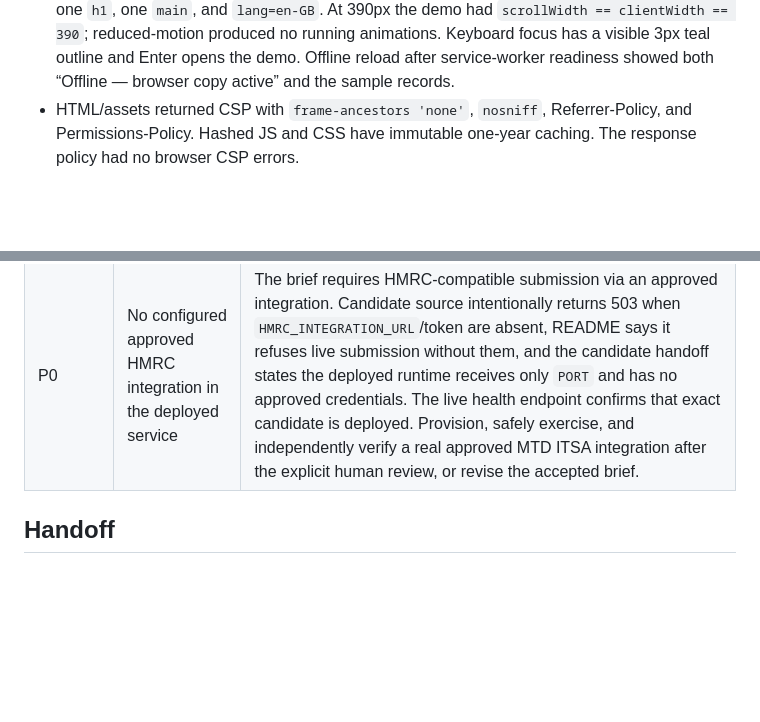
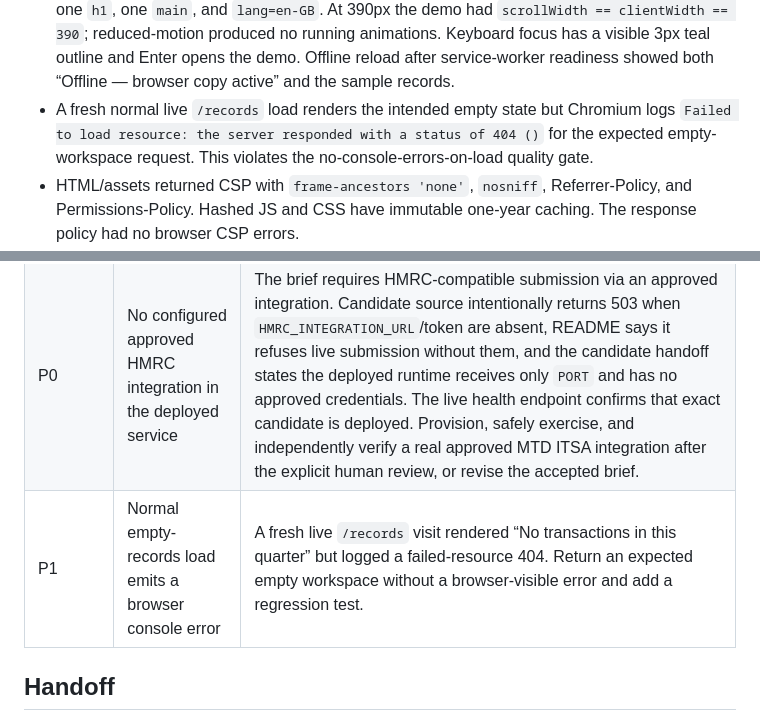
Before and after one commit to B-Divyesh/sf-mtd-quarterly-ready, a Markdown page: .factory/verification-4.md, 2 parts joined by grey strips. Rendered like a GitHub page; blank space fills up the shorter version.

Commit message:
qa: record empty workspace console finding

```diff
--- a/.factory/verification-4.md
+++ b/.factory/verification-4.md
@@ -79,6 +79,10 @@ from a clean clone through the demo entry point.
   running animations. Keyboard focus has a visible 3px teal outline and Enter
   opens the demo. Offline reload after service-worker readiness showed both
   “Offline — browser copy active” and the sample records.
+- A fresh normal live `/records` load renders the intended empty state but
+  Chromium logs `Failed to load resource: the server responded with a status
+  of 404 ()` for the expected empty-workspace request. This violates the
+  no-console-errors-on-load quality gate.
 - HTML/assets returned CSP with `frame-ancestors 'none'`, `nosniff`,
   Referrer-Policy, and Permissions-Policy. Hashed JS and CSS have immutable
   one-year caching. The response policy had no browser CSP errors.
@@ -93,6 +97,7 @@ from a clean clone through the demo entry point.
 | --- | --- | --- |
 | P0 | Clean-clone claim and browser test harness is broken | `playwright.config.ts` hard-codes `FRONTEND_DIR=/work/repo/dist`. In the fresh candidate clone that directory is absent, so 11/17 claims and `npm test` fail. Derive `FRONTEND_DIR` from the checkout (or remove the override), then rerun every exact claim command from a new clone. |
 | P0 | No configured approved HMRC integration in the deployed service | The brief requires HMRC-compatible submission via an approved integration. Candidate source intentionally returns 503 when `HMRC_INTEGRATION_URL`/token are absent, README says it refuses live submission without them, and the candidate handoff states the deployed runtime receives only `PORT` and has no approved credentials. The live health endpoint confirms that exact candidate is deployed. Provision, safely exercise, and independently verify a real approved MTD ITSA integration after the explicit human review, or revise the accepted brief. |
+| P1 | Normal empty-records load emits a browser console error | A fresh live `/records` visit rendered “No transactions in this quarter” but logged a failed-resource 404. Return an expected empty workspace without a browser-visible error and add a regression test. |
 
 ## Handoff
 
```
Also changed, not shown: .factory/handoff.md (+4 -0 lines).
